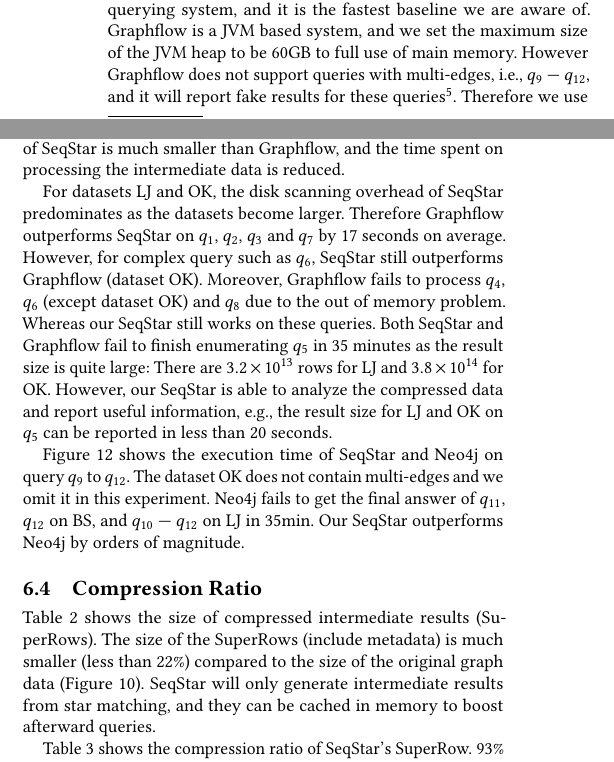
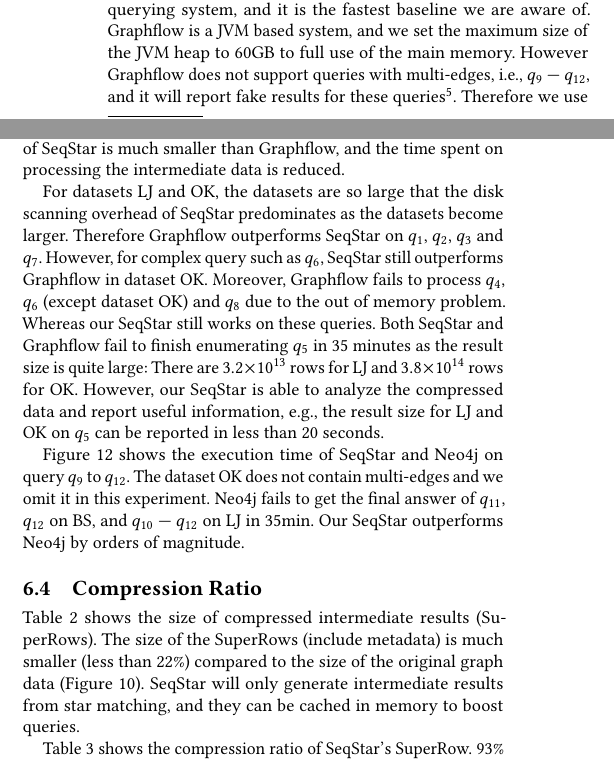
Before and after one commit to E-Neo/opgm-paper, a LaTeX paper (paper.tex, which reads sections/experiments.tex): two parts of the columns of page 7 of 10, joined at a grey line, cut so that both start at the same text. Compiled offline with pdfLaTeX.

Commit message:
experiments

```diff
--- a/sections/experiments.tex
+++ b/sections/experiments.tex
@@ -51,7 +51,7 @@
 We evaluate the performance of SeqStar, Graphflow and Neo4j (Version 4.2.3).
 Graphflow is the state-of-the-art in-memory subgraph querying system,
 and it is the fastest baseline we are aware of.
-Graphflow is a JVM based system, and we set the maximum size of the JVM heap to be 60GB to full use of main memory.
+Graphflow is a JVM based system, and we set the maximum size of the JVM heap to 60GB to full use of the main memory.
 However Graphflow does not support queries with multi-edges, i.e., $q_9$ --- $q_{12}$,
 and it will report fake results for these queries\footnote{Graphflow will report matchings even the data does not contain multi-edges.}.
 Therefore we use $q_1$ --- $q_8$ to compare to Graphflow.
@@ -77,13 +77,13 @@
 %% leading to the long tail problem.
 %% In contrast, SeqStar overcomes the long tail problem by work stealing and our SeqStar is the clear winner.
 
-For datasets LJ and OK, the disk scanning overhead of SeqStar predominates as the datasets become larger.
-Therefore Graphflow outperforms SeqStar on $q_1$, $q_2$, $q_3$ and $q_7$ by 17 seconds on average.
-However, for complex query such as $q_6$, SeqStar still outperforms Graphflow (dataset OK).
+For datasets LJ and OK, the datasets are so large that the disk scanning overhead of SeqStar predominates as the datasets become larger.
+Therefore Graphflow outperforms SeqStar on $q_1$, $q_2$, $q_3$ and $q_7$.
+However, for complex query such as $q_6$, SeqStar still outperforms Graphflow in dataset OK.
 Moreover, Graphflow fails to process $q_4$, $q_6$ (except dataset OK) and $q_8$ due to the out of memory problem.
 Whereas our SeqStar still works on these queries.
 Both SeqStar and Graphflow fail to finish enumerating $q_5$ in 35 minutes as the result size is quite large:
-There are $3.2 \times 10^{13}$ rows for LJ and $3.8 \times 10^{14}$ for OK\@.
+There are $3.2 \times 10^{13}$ rows for LJ and $3.8 \times 10^{14}$ rows for OK\@.
 However, our SeqStar is able to analyze the compressed data and report useful information,
 e.g., the result size for LJ and OK on $q_5$ can be reported in less than 20 seconds.
 
@@ -100,7 +100,7 @@
 Table~\ref{tab:compressed} shows the size of compressed intermediate results (SuperRows).
 The size of the SuperRows (include metadata) is much smaller (less than $22\%$) compared to the size of the original graph data (Figure~\ref{img:exp_preprocessing}).
 SeqStar will only generate intermediate results from star matching,
-and they can be cached in memory to boost afterward queries.
+and they can be cached in memory to boost queries.
 
 \begin{table}
   \caption{Size of compressed intermediate results. (MB)}\label{tab:compressed}
```
